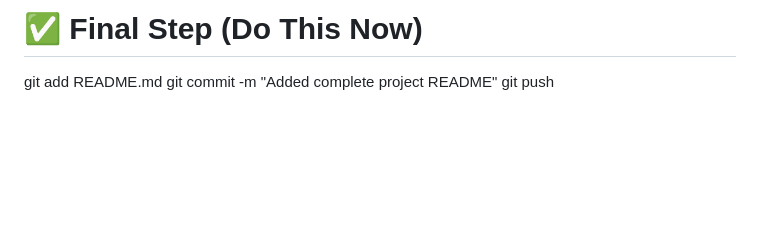
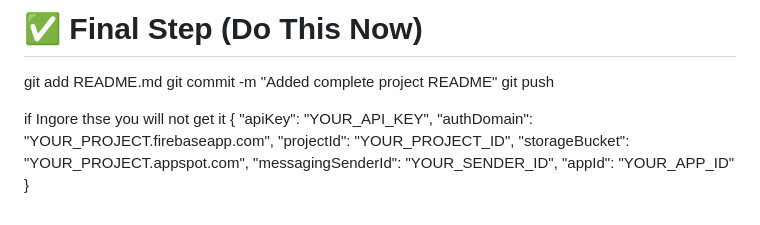
Before and after one commit to Dhanush-creato/AI-Driven-Facial-Recognition-with-Geolocation-For-Lost-individual, a Markdown page: README.md, the part around the change. GitHub-like rendering; blank space fills up the shorter version.

```diff
--- a/README.md
+++ b/README.md
@@ -123,3 +123,13 @@ AI & Python Developer
 git add README.md
 git commit -m "Added complete project README"
 git push
+
+if Ingore thse you will not get it
+{
+  "apiKey": "YOUR_API_KEY",
+  "authDomain": "YOUR_PROJECT.firebaseapp.com",
+  "projectId": "YOUR_PROJECT_ID",
+  "storageBucket": "YOUR_PROJECT.appspot.com",
+  "messagingSenderId": "YOUR_SENDER_ID",
+  "appId": "YOUR_APP_ID"
+}
```
